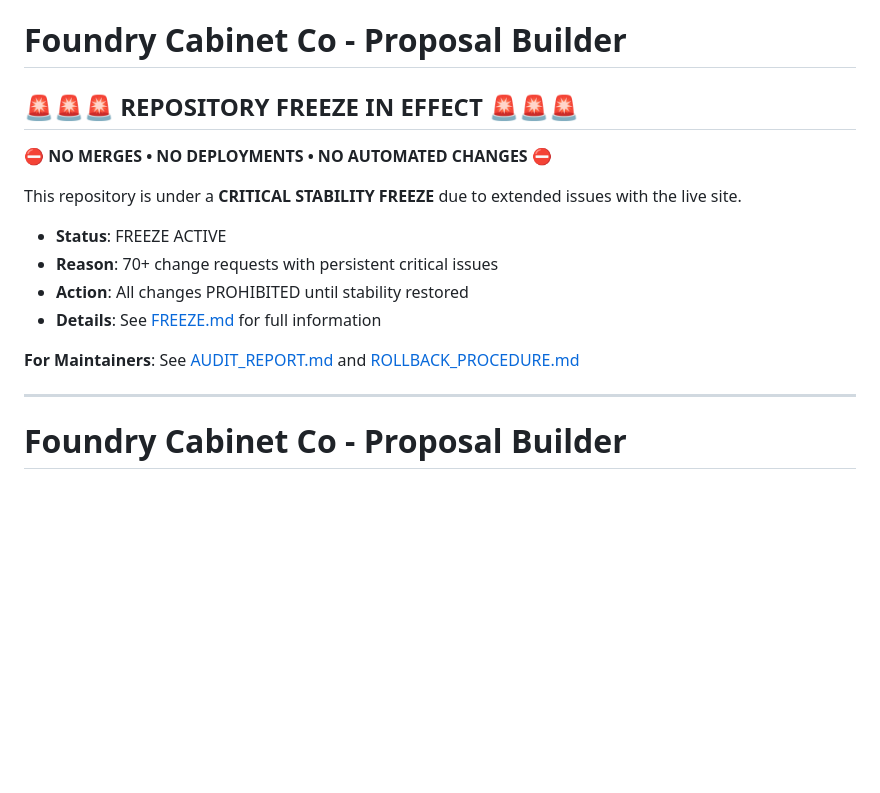
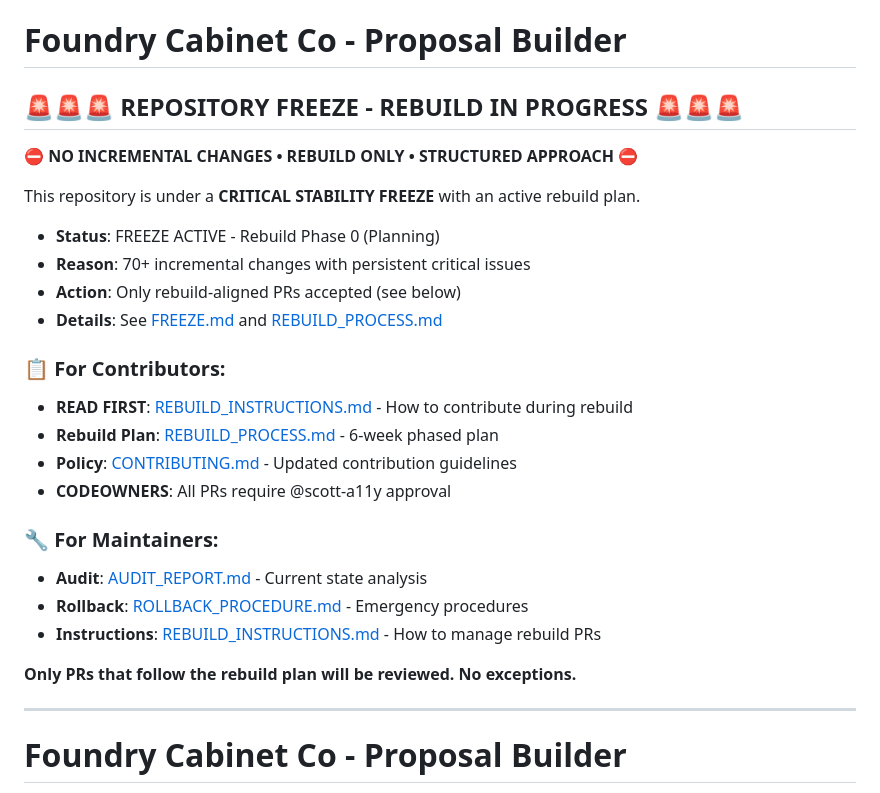
Before and after one commit to scott-a11y/proposal-builder, a Markdown page: README.md, the part around the change. GitHub-like rendering; blank space fills up the shorter version.

Commit message:
Add rebuild instructions and update README with rebuild info
Co-authored-by: scott-a11y <227938723+scott-a11y@users.noreply.github.com>

```diff
--- a/README.md
+++ b/README.md
@@ -1,17 +1,28 @@
 # Foundry Cabinet Co - Proposal Builder
 
-## 🚨🚨🚨 REPOSITORY FREEZE IN EFFECT 🚨🚨🚨
+## 🚨🚨🚨 REPOSITORY FREEZE - REBUILD IN PROGRESS 🚨🚨🚨
 
-**⛔ NO MERGES • NO DEPLOYMENTS • NO AUTOMATED CHANGES ⛔**
+**⛔ NO INCREMENTAL CHANGES • REBUILD ONLY • STRUCTURED APPROACH ⛔**
 
-This repository is under a **CRITICAL STABILITY FREEZE** due to extended issues with the live site.
+This repository is under a **CRITICAL STABILITY FREEZE** with an active rebuild plan.
 
-- **Status**: FREEZE ACTIVE
-- **Reason**: 70+ change requests with persistent critical issues
-- **Action**: All changes PROHIBITED until stability restored
-- **Details**: See [FREEZE.md](./FREEZE.md) for full information
+- **Status**: FREEZE ACTIVE - Rebuild Phase 0 (Planning)
+- **Reason**: 70+ incremental changes with persistent critical issues
+- **Action**: Only rebuild-aligned PRs accepted (see below)
+- **Details**: See [FREEZE.md](./FREEZE.md) and [REBUILD_PROCESS.md](./REBUILD_PROCESS.md)
 
-**For Maintainers**: See [AUDIT_REPORT.md](./AUDIT_REPORT.md) and [ROLLBACK_PROCEDURE.md](./ROLLBACK_PROCEDURE.md)
+### 📋 For Contributors:
+- **READ FIRST**: [REBUILD_INSTRUCTIONS.md](./REBUILD_INSTRUCTIONS.md) - How to contribute during rebuild
+- **Rebuild Plan**: [REBUILD_PROCESS.md](./REBUILD_PROCESS.md) - 6-week phased plan
+- **Policy**: [CONTRIBUTING.md](./CONTRIBUTING.md) - Updated contribution guidelines
+- **CODEOWNERS**: All PRs require @scott-a11y approval
+
+### 🔧 For Maintainers:
+- **Audit**: [AUDIT_REPORT.md](./AUDIT_REPORT.md) - Current state analysis
+- **Rollback**: [ROLLBACK_PROCEDURE.md](./ROLLBACK_PROCEDURE.md) - Emergency procedures
+- **Instructions**: [REBUILD_INSTRUCTIONS.md](./REBUILD_INSTRUCTIONS.md) - How to manage rebuild PRs
+
+**Only PRs that follow the rebuild plan will be reviewed. No exceptions.**
 
 ---
 
```
